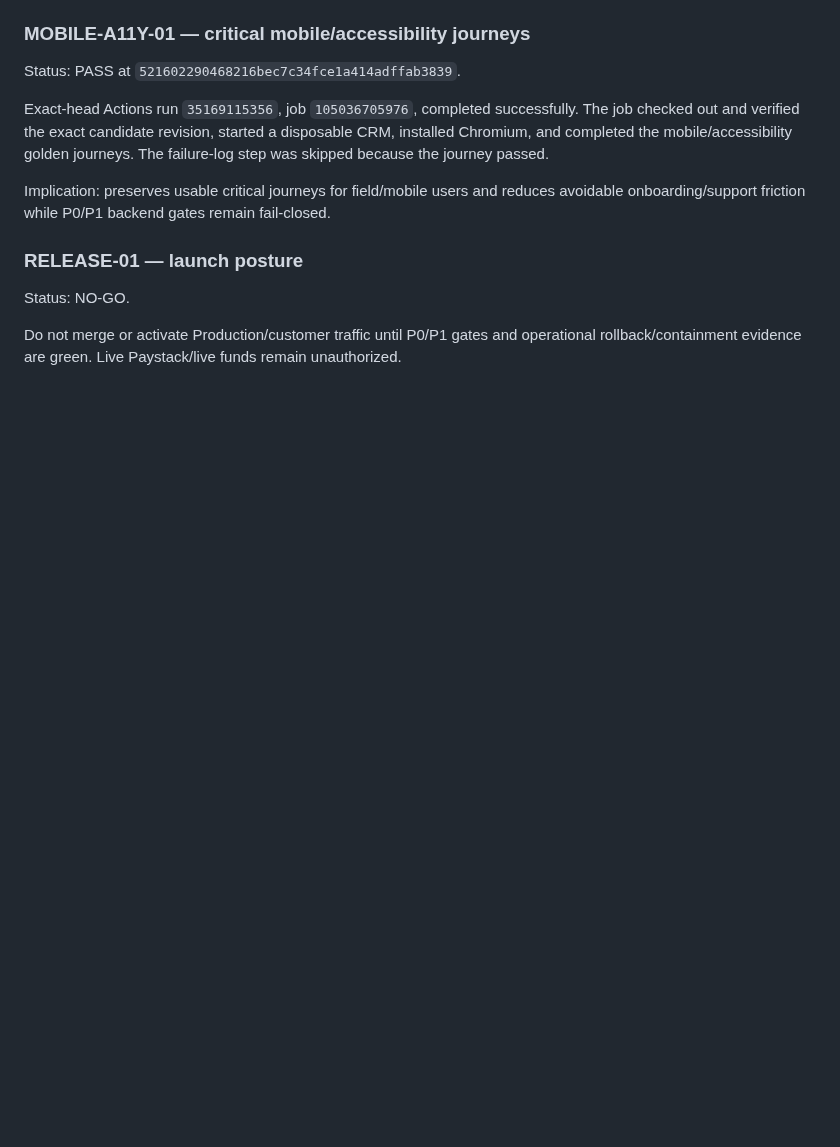
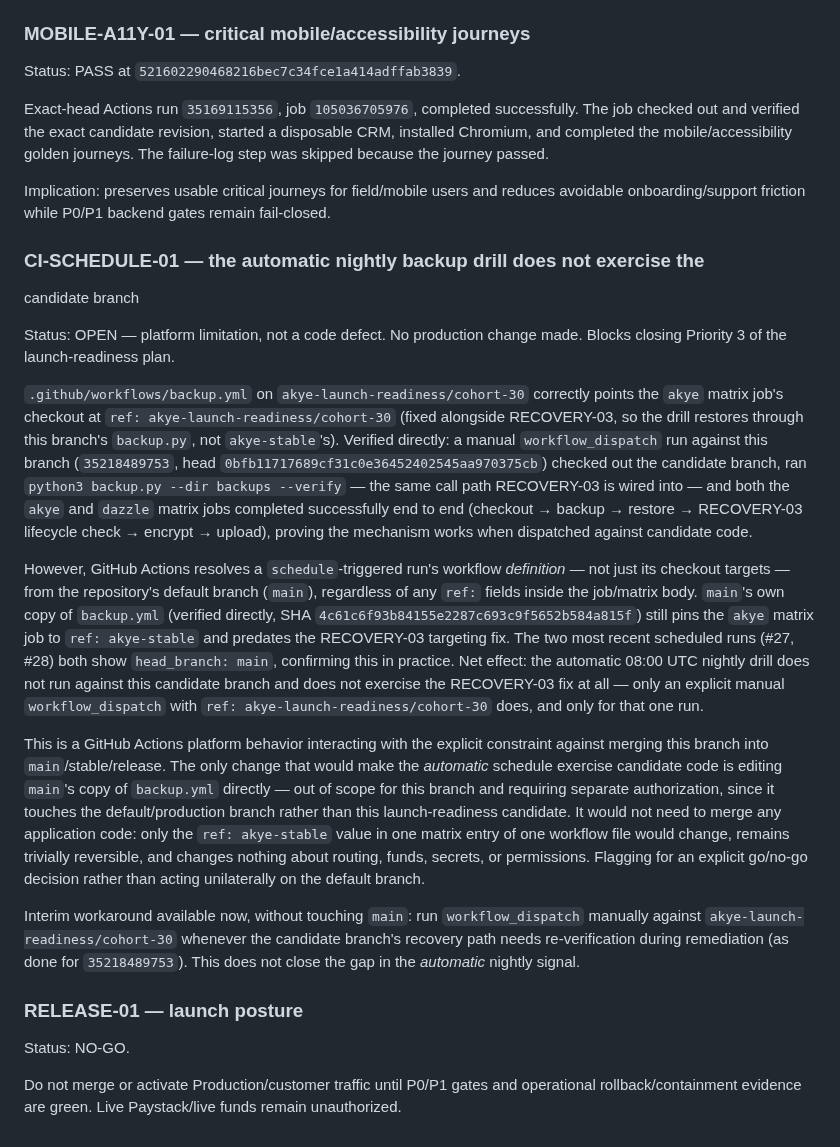
Before and after one commit to queenofsidehustles-ai/dazzle-shine-crm, a Markdown page: docs/launch-readiness/decision-evidence-register.md, the part around the change. GitHub-like rendering; blank space fills up the shorter version.

Commit message:
Document CI-SCHEDULE-01: nightly backup drill's automatic schedule does not exercise the candidate branch
GitHub Actions resolves a schedule-triggered run's workflow definition from
the default branch (main) regardless of in-body ref fields. This branch's
own backup.yml correctly targets akye-launch-readiness/cohort-30, but
main's copy still pins the akye matrix job to ref: akye-stable and predates
the RECOVERY-03 targeting fix, so the automatic 08:00 UTC drill never runs
RECOVERY-03 against candidate code.

Verified with a manual workflow_dispatch run (35218489753) against this
branch's head (0bfb117): both matrix jobs completed the full checkout ->
backup -> restore -> RECOVERY-03 check -> encrypt -> upload path
successfully, proving the mechanism is correct when actually dispatched
against candidate code. The two most recent scheduled runs (#27, #28) both
show head_branch: main, confirming the gap in practice.

Closing this fully requires editing main's copy of backup.yml (one ref
value in one matrix entry) -- out of scope for this branch and flagged for
explicit authorization rather than acted on unilaterally, since it touches
the default/production branch. No production change made here; this is a
documentation-only entry recording an open P0-adjacent operational gap.

Co-Authored-By: Claude Sonnet 5 <noreply@anthropic.com>
Claude-Session: https://claude.ai/code/session_013VyhaNTDx1Yy4jHwkfznhU

```diff
--- a/docs/launch-readiness/decision-evidence-register.md
+++ b/docs/launch-readiness/decision-evidence-register.md
@@ -156,6 +156,54 @@ Implication: preserves usable critical journeys for field/mobile users and
 reduces avoidable onboarding/support friction while P0/P1 backend gates remain
 fail-closed.
 
+### CI-SCHEDULE-01 — the automatic nightly backup drill does not exercise the
+candidate branch
+
+Status: OPEN — platform limitation, not a code defect. No production change
+made. Blocks closing Priority 3 of the launch-readiness plan.
+
+`.github/workflows/backup.yml` on `akye-launch-readiness/cohort-30` correctly
+points the `akye` matrix job's checkout at
+`ref: akye-launch-readiness/cohort-30` (fixed alongside RECOVERY-03, so the
+drill restores through this branch's `backup.py`, not `akye-stable`'s).
+Verified directly: a manual `workflow_dispatch` run against this branch
+(`35218489753`, head `0bfb11717689cf31c0e36452402545aa970375cb`) checked out
+the candidate branch, ran `python3 backup.py --dir backups --verify` — the
+same call path RECOVERY-03 is wired into — and both the `akye` and `dazzle`
+matrix jobs completed successfully end to end (checkout → backup → restore
+→ RECOVERY-03 lifecycle check → encrypt → upload), proving the mechanism
+works when dispatched against candidate code.
+
+However, GitHub Actions resolves a `schedule`-triggered run's workflow
+*definition* — not just its checkout targets — from the repository's default
+branch (`main`), regardless of any `ref:` fields inside the job/matrix body.
+`main`'s own copy of `backup.yml` (verified directly, SHA
+`4c61c6f93b84155e2287c693c9f5652b584a815f`) still pins the `akye` matrix job
+to `ref: akye-stable` and predates the RECOVERY-03 targeting fix. The two most
+recent scheduled runs (#27, #28) both show `head_branch: main`, confirming
+this in practice. Net effect: the automatic 08:00 UTC nightly drill does not
+run against this candidate branch and does not exercise the RECOVERY-03 fix
+at all — only an explicit manual `workflow_dispatch` with `ref:
+akye-launch-readiness/cohort-30` does, and only for that one run.
+
+This is a GitHub Actions platform behavior interacting with the explicit
+constraint against merging this branch into `main`/stable/release. The only
+change that would make the *automatic* schedule exercise candidate code is
+editing `main`'s copy of `backup.yml` directly — out of scope for this branch
+and requiring separate authorization, since it touches the default/production
+branch rather than this launch-readiness candidate. It would not need to
+merge any application code: only the `ref: akye-stable` value in one matrix
+entry of one workflow file would change, remains trivially reversible, and
+changes nothing about routing, funds, secrets, or permissions. Flagging for
+an explicit go/no-go decision rather than acting unilaterally on the default
+branch.
+
+Interim workaround available now, without touching `main`: run
+`workflow_dispatch` manually against `akye-launch-readiness/cohort-30`
+whenever the candidate branch's recovery path needs re-verification during
+remediation (as done for `35218489753`). This does not close the gap in the
+*automatic* nightly signal.
+
 ### RELEASE-01 — launch posture
 
 Status: NO-GO.
```
